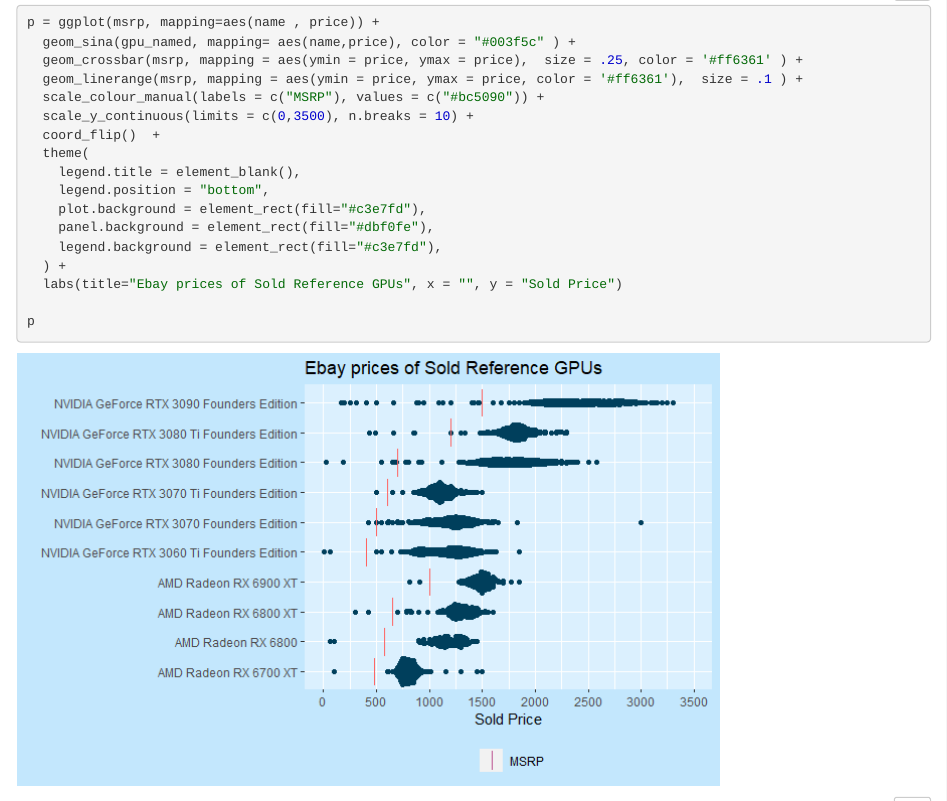
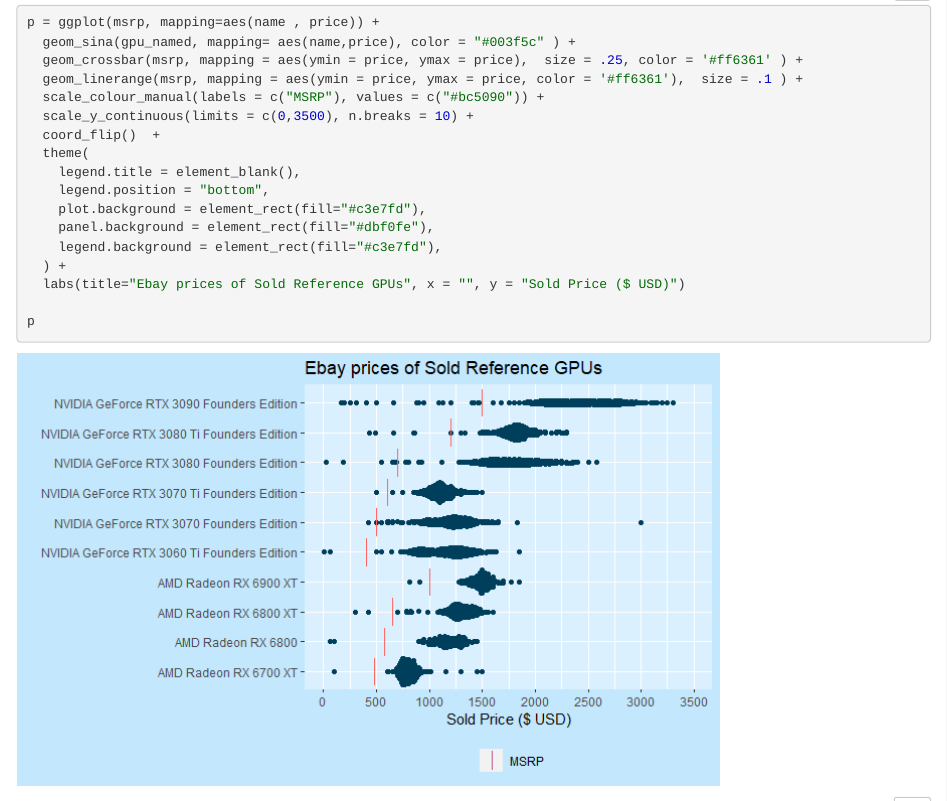
Before and after one commit to rawreon/EbayGPUPrices, an R Markdown document (gpu-prices/plotsnstuff.Rmd): the page in a window 1100 px wide, from 570 px down. The pictures show the output file gpu-prices/plotsnstuff.nb.html that the author committed with the source, opened offline.

Commit message:
changed graph

````diff
--- a/gpu-prices/plotsnstuff.Rmd
+++ b/gpu-prices/plotsnstuff.Rmd
@@ -35,7 +35,7 @@
     panel.background = element_rect(fill="#dbf0fe"),
     legend.background = element_rect(fill="#c3e7fd"),
   ) +
-  labs(title="Ebay prices of Sold Reference GPUs", x = "", y = "Sold Price")
+  labs(title="Ebay prices of Sold Reference GPUs", x = "", y = "Sold Price ($ USD)")
 
 p
 ```
````
Also changed, not shown: gpu-prices/plotsnstuff.nb.html, images/gpuprices.png.
